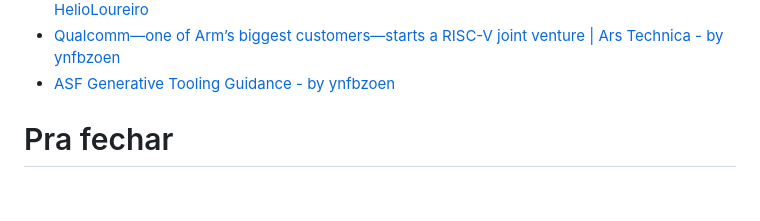
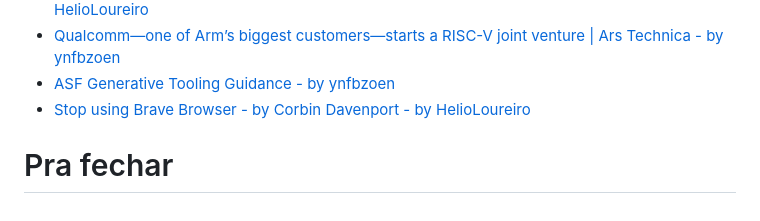
Before and after one commit to helioloureiro/canalunixloadon, a Markdown page: pautas/20230727.md, the part around the change. Rendered like a GitHub page.

Commit message:
"Adding pauta  content at Tue Aug  8 17:43:02 2023"

```diff
--- a/pautas/20230727.md
+++ b/pautas/20230727.md
@@ -190,6 +190,7 @@ Que pode ir parar no próximo programa se não der tempo
 * [Spyware maker LetMeSpy shuts down after hacker deletes server data | TechCrunch - by HelioLoureiro](https://techcrunch.com/2023/08/05/letmespy-spyware-shuts-down-wiped-server/)
 * [Qualcomm—one of Arm’s biggest customers—starts a RISC-V joint venture | Ars Technica - by ynfbzoen](https://arstechnica.com/gadgets/2023/08/qualcomm-one-of-arms-biggest-customers-starts-a-risc-v-joint-venture/)
 * [ASF Generative Tooling Guidance - by ynfbzoen](https://www.apache.org/legal/generative-tooling.html)
+* [Stop using Brave Browser - by Corbin Davenport - by HelioLoureiro](https://www.spacebar.news/p/stop-using-brave-browser)
 
 
 Pra fechar
```
